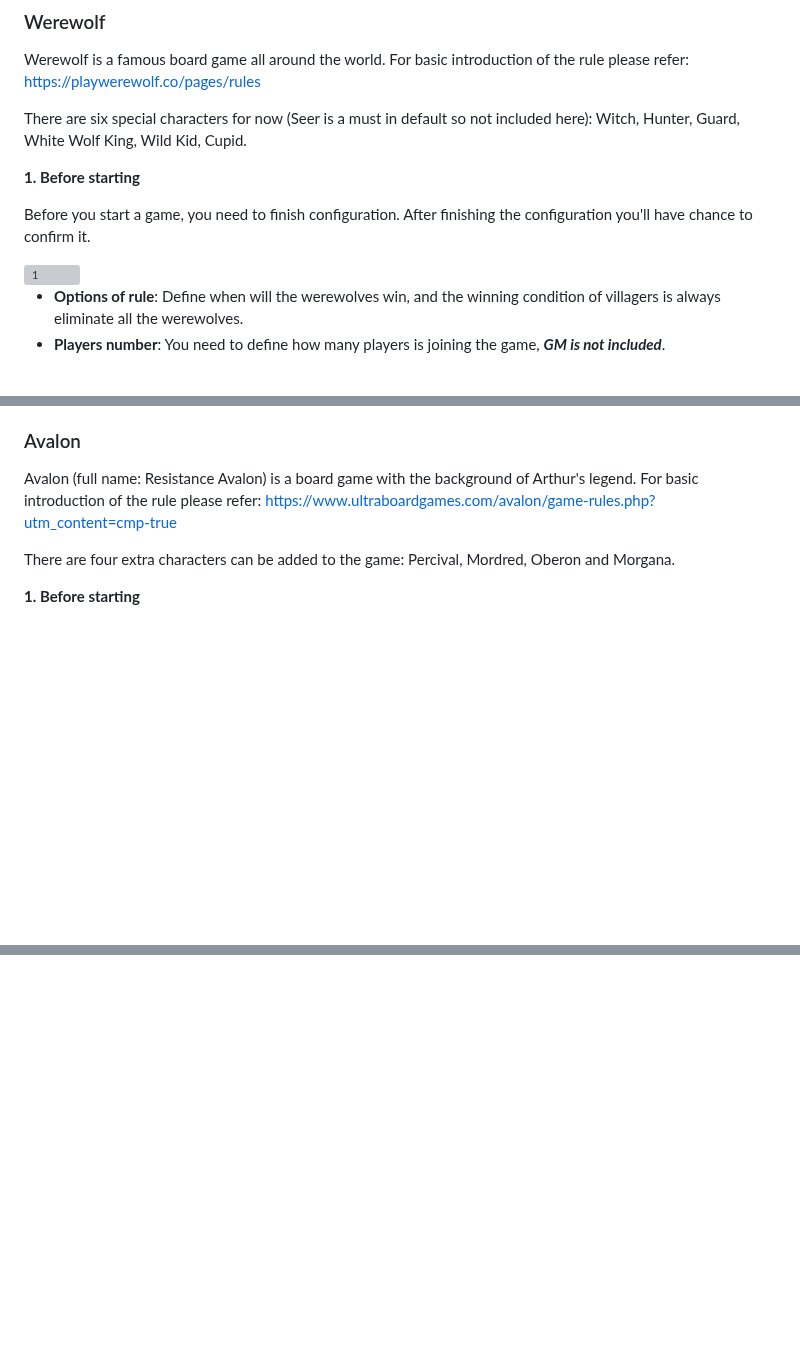
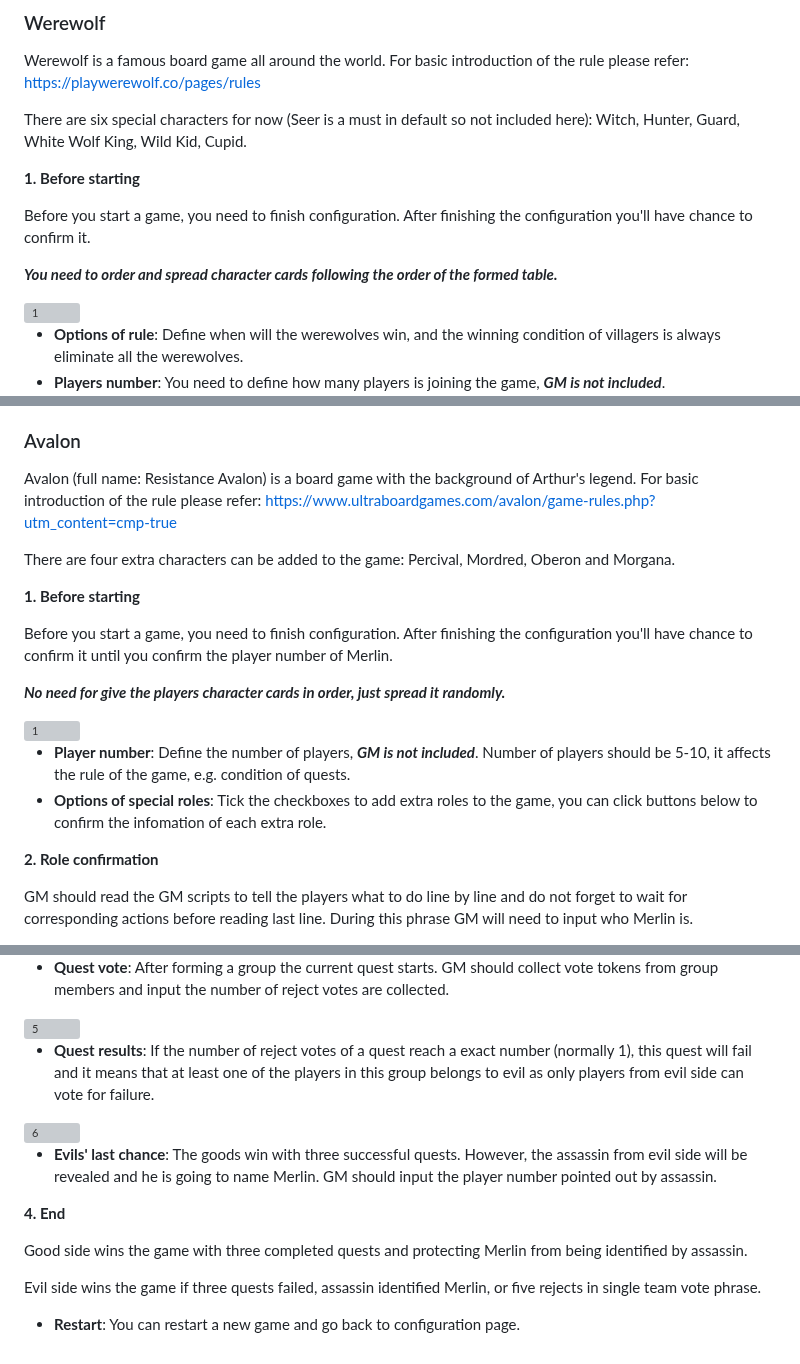
Before and after one commit to AnothLeejq/Board-Games-Helper, a Markdown page: README.md, 3 parts joined by grey strips. Rendered like a GitHub page; blank space fills up the shorter version; grey boxes are pictures that could not be loaded.

```diff
--- a/README.md
+++ b/README.md
@@ -30,6 +30,8 @@ There are six special characters for now (Seer is a must in default so not inclu
 **1. Before starting**
 
 Before you start a game, you need to finish configuration. After finishing the configuration you'll have chance to confirm it.
+
+***You need to order and spread character cards following the order of the formed table.***
 
 <img width="873" alt="1" src="https://github.com/AnothLeejq/Board-Games-Helper/assets/68806149/78522e16-02ea-4d8a-9ecb-a623f33e4c01">
 
@@ -80,3 +82,18 @@ Avalon (full name: Resistance Avalon) is a board game with the background of Art
 There are four extra characters can be added to the game: Percival, Mordred, Oberon and Morgana.
 
 **1. Before starting**
+
+Before you start a game, you need to finish configuration. After finishing the configuration you'll have chance to confirm it until you confirm the player number of Merlin.
+
+***No need for give the players character cards in order, just spread it randomly.***
+
+<img width="395" alt="1" src="https://github.com/AnothLeejq/Board-Games-Helper/assets/68806149/118adeea-2ea4-4a76-ab34-9b9d34dbe56c">
+
++ **Player number**: Define the number of players, ***GM is not included***. Number of players should be 5-10, it affects the rule of the game, e.g. condition of quests.
++ **Options of special roles**: Tick the checkboxes to add extra roles to the game, you can click buttons below to confirm the infomation of each extra role.
+
+**2. Role confirmation**
+
+GM should read the GM scripts to tell the players what to do line by line and do not forget to wait for corresponding actions before reading last line.
+During this phrase GM will need to input who Merlin is.
+
@@ -82,0 +115,17 @@ There are four extra characters can be added to the game: Percival, Mordred, Obe
++ **Quest vote**: After forming a group the current quest starts. GM should collect vote tokens from group members and input the number of reject votes are collected.
+
+<img width="408" alt="5" src="https://github.com/AnothLeejq/Board-Games-Helper/assets/68806149/fa1a6671-31f0-44fc-9f58-fc7f1701b75b">
+
++ **Quest results**: If the number of reject votes of a quest reach a exact number (normally 1), this quest will fail and it means that at least one of the players in this group belongs to evil as only players from evil side can vote for failure.
+
+<img width="413" alt="6" src="https://github.com/AnothLeejq/Board-Games-Helper/assets/68806149/2666d3a2-746e-4b0e-bc6b-76cdb5ed3990">
+
++ **Evils' last chance**: The goods win with three successful quests. However, the assassin from evil side will be revealed and he is going to name Merlin. GM should input the player number pointed out by assassin.
+
+**4. End**
+
+Good side wins the game with three completed quests and protecting Merlin from being identified by assassin.
+
+Evil side wins the game if three quests failed, assassin identified Merlin, or five rejects in single team vote phrase.
+
++ **Restart**: You can restart a new game and go back to configuration page.
```
Also changed, not shown: other parts of README.md (+15 -0 lines).
